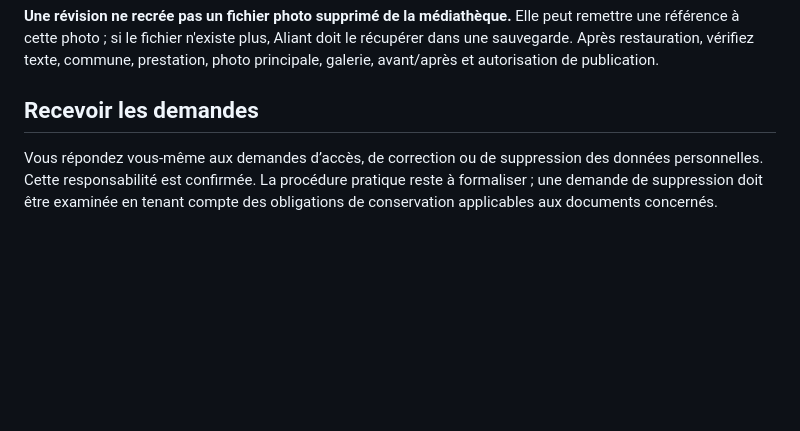
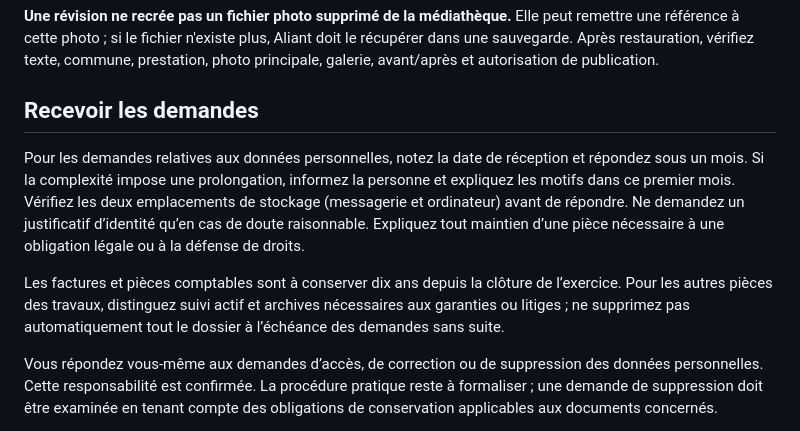
Before and after one commit to elisa-renault/feret-peinture, a Markdown page: docs/guide-christophe.md, the part around the change. GitHub-like rendering; blank space fills up the shorter version.

```diff
--- a/docs/guide-christophe.md
+++ b/docs/guide-christophe.md
@@ -65,6 +65,10 @@ Pour revenir à une version précédente, utilisez **Révisions** dans la fiche
 
 ## Recevoir les demandes
 
+Pour les demandes relatives aux données personnelles, notez la date de réception et répondez sous un mois. Si la complexité impose une prolongation, informez la personne et expliquez les motifs dans ce premier mois. Vérifiez les deux emplacements de stockage (messagerie et ordinateur) avant de répondre. Ne demandez un justificatif d’identité qu’en cas de doute raisonnable. Expliquez tout maintien d’une pièce nécessaire à une obligation légale ou à la défense de droits.
+
+Les factures et pièces comptables sont à conserver dix ans depuis la clôture de l’exercice. Pour les autres pièces des travaux, distinguez suivi actif et archives nécessaires aux garanties ou litiges ; ne supprimez pas automatiquement tout le dossier à l’échéance des demandes sans suite.
+
 Vous répondez vous-même aux demandes d’accès, de correction ou de suppression des données personnelles. Cette responsabilité est confirmée. La procédure pratique reste à formaliser ; une demande de suppression doit être examinée en tenant compte des obligations de conservation applicables aux documents concernés.
 
 Les devis signés et factures des dossiers devenus clients sont conservés dans votre messagerie et dans un dossier uniquement sur votre ordinateur, sans synchronisation cloud ni sauvegarde séparée du dossier local. Les règles de conservation et de suppression à finaliser devront couvrir ces deux emplacements. Les sauvegardes éventuelles du fournisseur de messagerie sont un sujet distinct.
```
Also changed, not shown: docs/audit-legal-confidentialite-2026-09-16.md (+20 -0 lines), docs/publication.md (+2 -0 lines).
